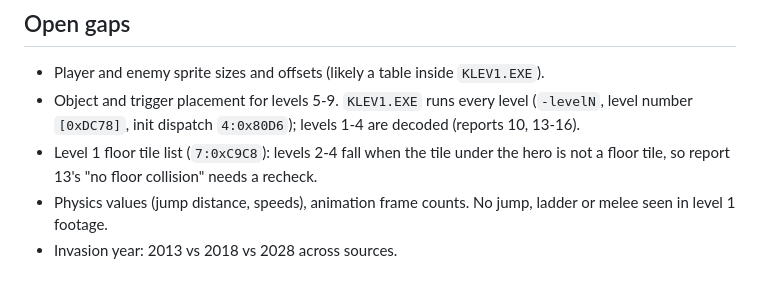
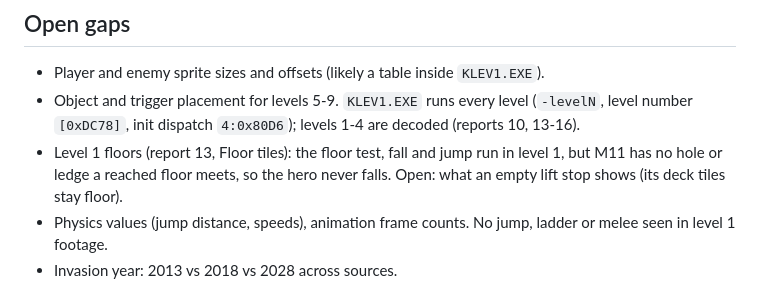
Before and after one commit to pilniczek/colony2080, a Markdown page: docs/research/README.md, the part around the change. Rendered like a GitHub page.

Commit message:
Confirm level 1 runs the shared floor check and falling
Co-Authored-By: Claude Opus 5.5 <noreply@anthropic.com>

```diff
--- a/docs/research/README.md
+++ b/docs/research/README.md
@@ -76,7 +76,7 @@ Unconfirmed: whether door 17 must come before acid tank 14, and whether the ship
 
 - Player and enemy sprite sizes and offsets (likely a table inside `KLEV1.EXE`).
 - Object and trigger placement for levels 5-9. `KLEV1.EXE` runs every level (`-levelN`, level number `[0xDC78]`, init dispatch `4:0x80D6`); levels 1-4 are decoded (reports 10, 13-16).
-- Level 1 floor tile list (`7:0xC9C8`): levels 2-4 fall when the tile under the hero is not a floor tile, so report 13's "no floor collision" needs a recheck.
+- Level 1 floors (report 13, Floor tiles): the floor test, fall and jump run in level 1, but M11 has no hole or ledge a reached floor meets, so the hero never falls. Open: what an empty lift stop shows (its deck tiles stay floor).
 - Physics values (jump distance, speeds), animation frame counts. No jump, ladder or melee seen in level 1 footage.
 - Invasion year: 2013 vs 2018 vs 2028 across sources.
 
```
Also changed, not shown: 1 other file.
